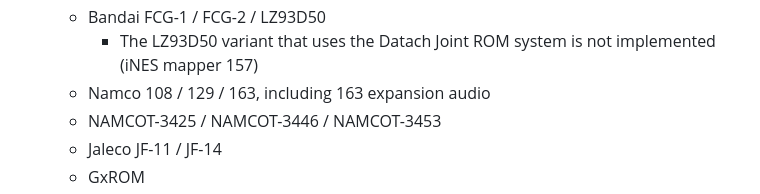
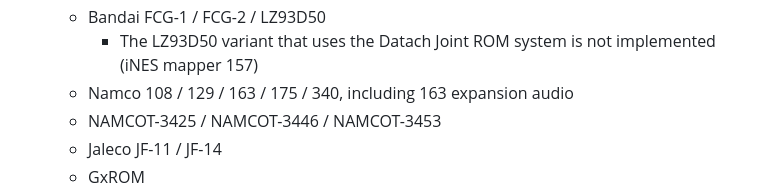
Before and after one commit to jsgroth/jgnes, a Markdown page: README.md, the part around the change. Rendered like a GitHub page.

```diff
--- a/README.md
+++ b/README.md
@@ -21,7 +21,7 @@ Implemented:
   * Color Dreams unlicensed board
   * Bandai FCG-1 / FCG-2 / LZ93D50
     * The LZ93D50 variant that uses the Datach Joint ROM system is not implemented (iNES mapper 157)
-  * Namco 108 / 129 / 163, including 163 expansion audio
+  * Namco 108 / 129 / 163 / 175 / 340, including 163 expansion audio
   * NAMCOT-3425 / NAMCOT-3446 / NAMCOT-3453
   * Jaleco JF-11 / JF-14
   * GxROM
```
